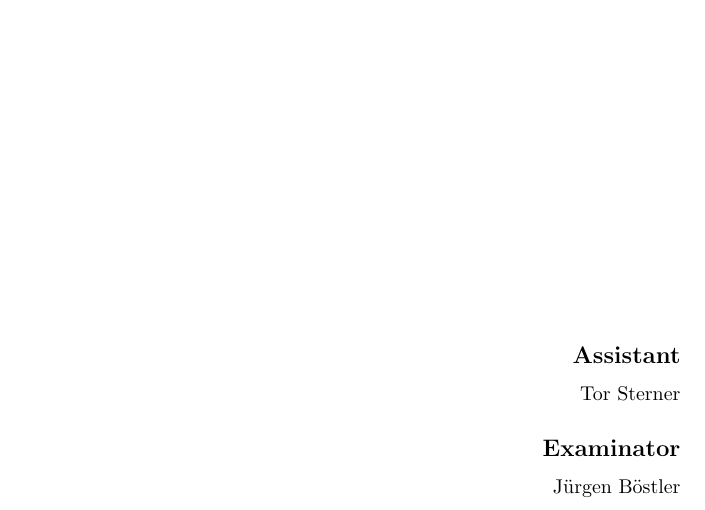
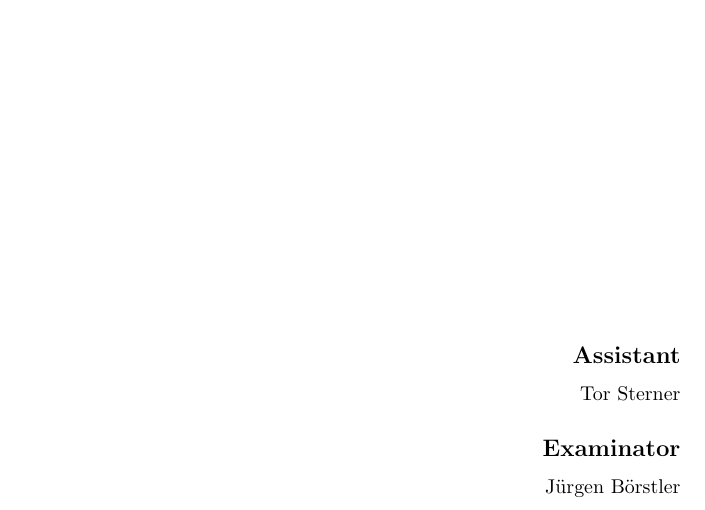
Before and after one commit to asheidan/pvt_gp4_p4_docs, a LaTeX document (plan/plan.tex): part of page 1 of 11, cut so that both start at the same text. Compiled offline with pdfLaTeX; the source files are stored in an older character set and shown here as Unicode.

Commit message:
Corrected Jürgens lastname and changed default target in Makefile.

```diff
--- a/plan/plan.tex
+++ b/plan/plan.tex
@@ -91,7 +91,7 @@
 		\subsection*{Assistant}
 		Tor Sterner %\href{mailto:tors@cs.umu.se}{tors@cs.umu.se}
 		\subsection*{Examinator}
-		Jürgen Böstler %\href{mailto:jubo@cs.umu.se}{jubo@cs.umu.se}
+		Jürgen Börstler %\href{mailto:jubo@cs.umu.se}{jubo@cs.umu.se}
 	\end{flushright}
 \end{titlepage}
 
```
Also changed, not shown: plan/Makefile.
